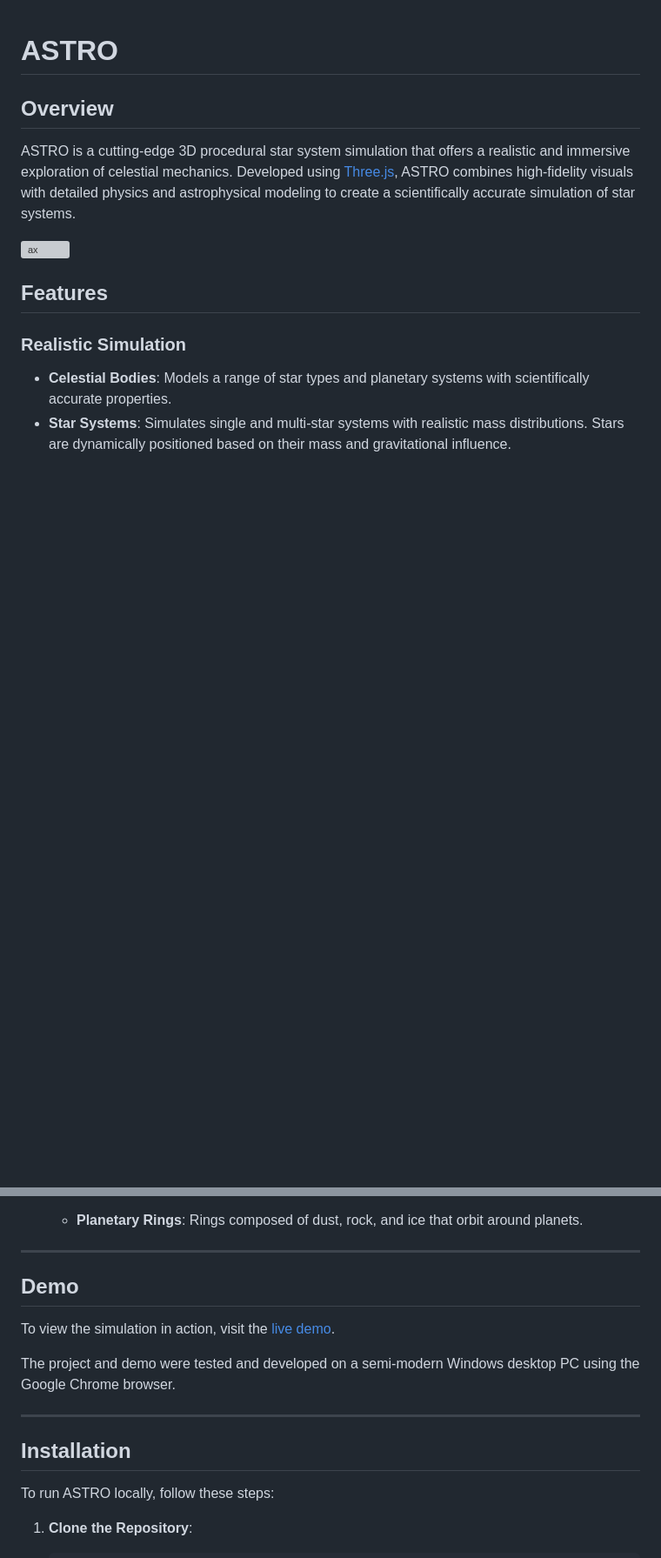
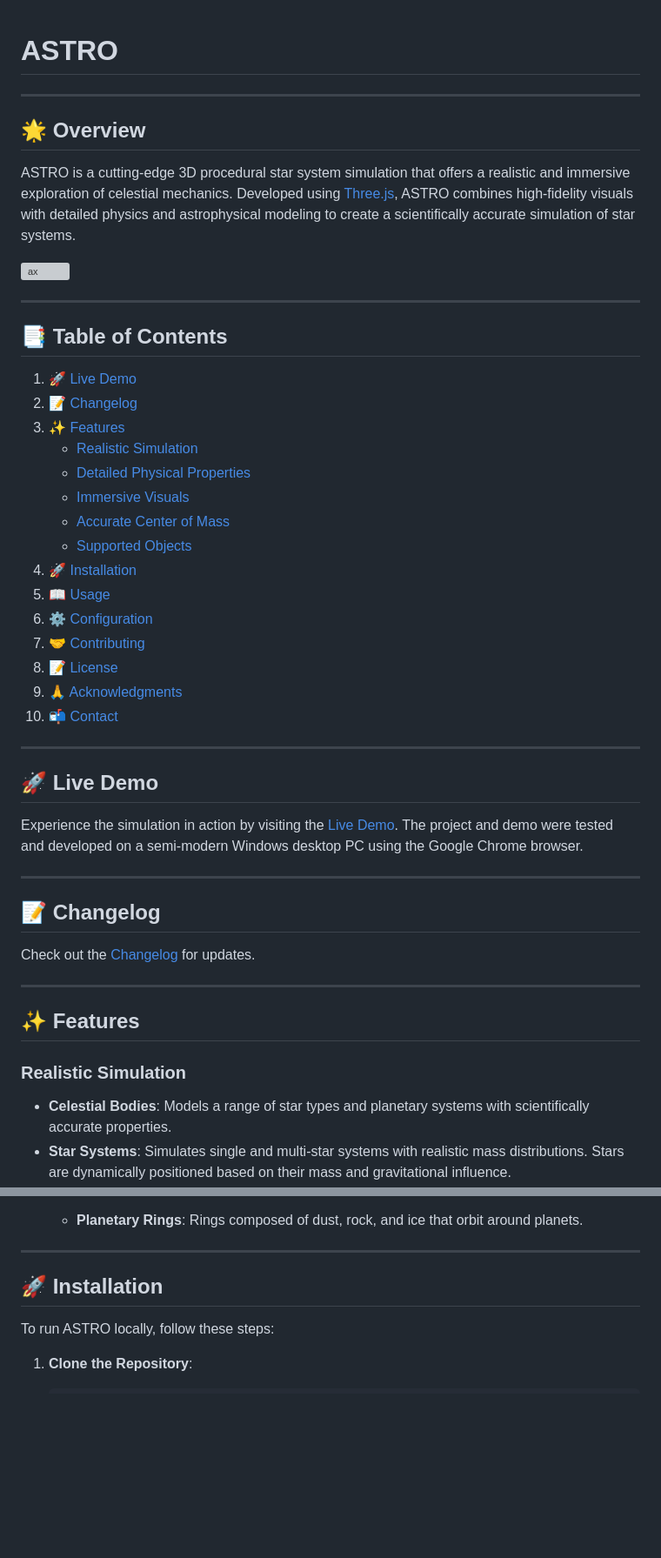
Before and after one commit to BlindByte98/ASTRO, a Markdown page: README.md, 2 parts joined by grey strips. Shown at 87% size. GitHub-like rendering; blank space fills up the shorter version; grey boxes are pictures that could not be loaded.

```diff
--- a/README.md
+++ b/README.md
@@ -1,12 +1,48 @@
 # ASTRO
 
-## Overview
+---
+
+## 🌟 Overview
 
 ASTRO is a cutting-edge 3D procedural star system simulation that offers a realistic and immersive exploration of celestial mechanics. Developed using [Three.js](https://threejs.org/), ASTRO combines high-fidelity visuals with detailed physics and astrophysical modeling to create a scientifically accurate simulation of star systems.
 
 ![ax](https://github.com/user-attachments/assets/bab92f5d-ce84-4a7e-9a58-efdc3c963384)
 
-## Features
+---
+
+## 📑 Table of Contents
+
+1. [🚀 Live Demo](#-live-demo)
+2. [📝 Changelog](#-changelog)
+3. [✨ Features](#-features)
+    - [Realistic Simulation](#realistic-simulation)
+    - [Detailed Physical Properties](#detailed-physical-properties)
+    - [Immersive Visuals](#immersive-visuals)
+    - [Accurate Center of Mass](#accurate-center-of-mass)
+    - [Supported Objects](#supported-objects)
+4. [🚀 Installation](#-installation)
+5. [📖 Usage](#-usage)
+6. [⚙️ Configuration](#-configuration)
+7. [🤝 Contributing](#-contributing)
+8. [📝 License](#-license)
+9. [🙏 Acknowledgments](#-acknowledgments)
+10. [📬 Contact](#-contact)
+
+---
+
+## 🚀 Live Demo
+
+Experience the simulation in action by visiting the [Live Demo](https://blindbyte98.github.io/ASTRO/). The project and demo were tested and developed on a semi-modern Windows desktop PC using the Google Chrome browser.
+
+---
+
+## 📝 Changelog
+
+Check out the [Changelog](https://github.com/BlindByte98/ASTRO/blob/main/CHANGELOG.md) for updates.
+
+---
+
+## ✨ Features
 
 ### Realistic Simulation
 
@@ -79,15 +115,7 @@ ASTRO currently supports a variety of celestial objects, each with unique charac
 
 ---
 
-## Demo
-
-To view the simulation in action, visit the [live demo](https://blindbyte98.github.io/ASTRO/).
-
-The project and demo were tested and developed on a semi-modern Windows desktop PC using the Google Chrome browser.
-
----
-
-## Installation
+## 🚀 Installation
 
 To run ASTRO locally, follow these steps:
 
```
Also changed, not shown: other parts of README.md (+14 -6 lines).
